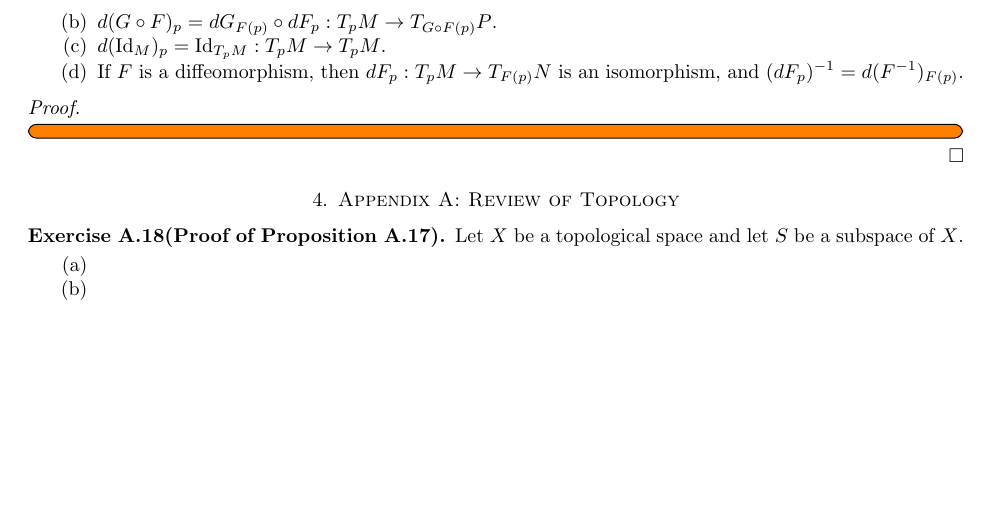
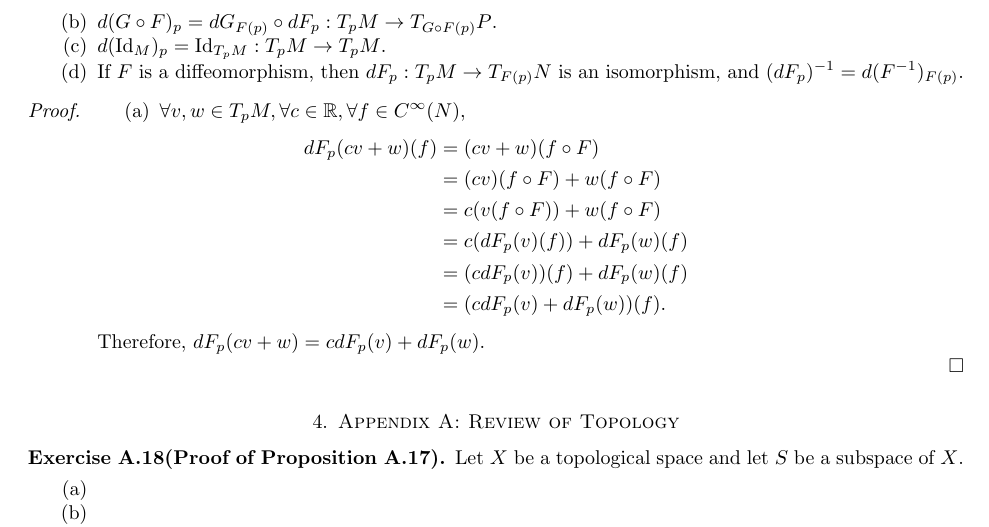
Before and after one commit to hidenori-shinohara/smooth_manifolds, a LaTeX paper (introduction_to_smooth_manifolds_notes.tex, which reads chapter3.tex): part of page 6 of 8, cut so that both start at the same text, the shorter picture padded with empty space. Compiled offline with pdfLaTeX.

Commit message:
Finish the frist part of ex 3.7

```diff
--- a/chapter3.tex
+++ b/chapter3.tex
@@ -37,6 +37,18 @@
 \end{customexer}
 
 \begin{proof}
-  \todo[inline,caption={}]{
-  }
+  \begin{enumerate}[label=(\alph*)]
+    \item
+      $\forall v, w \in T_pM, \forall c \in \mathbb{R}, \forall f \in C^{\infty}(N)$,
+      \begin{align*}
+        dF_p(cv + w)(f)
+          &= (cv + w)(f \circ F) \\
+          &= (cv)(f \circ F) + w(f \circ F) \\
+          &= c(v(f \circ F)) + w(f \circ F) \\
+          &= c(dF_p(v)(f)) + dF_p(w)(f) \\
+          &= (cdF_p(v))(f) + dF_p(w)(f) \\
+          &= (cdF_p(v) + dF_p(w))(f).
+      \end{align*}
+      Therefore, $dF_p(cv + w) = cdF_p(v) + dF_p(w)$.
+  \end{enumerate}
 \end{proof}
```
Also changed, not shown: introduction_to_smooth_manifolds_notes.pdf.
